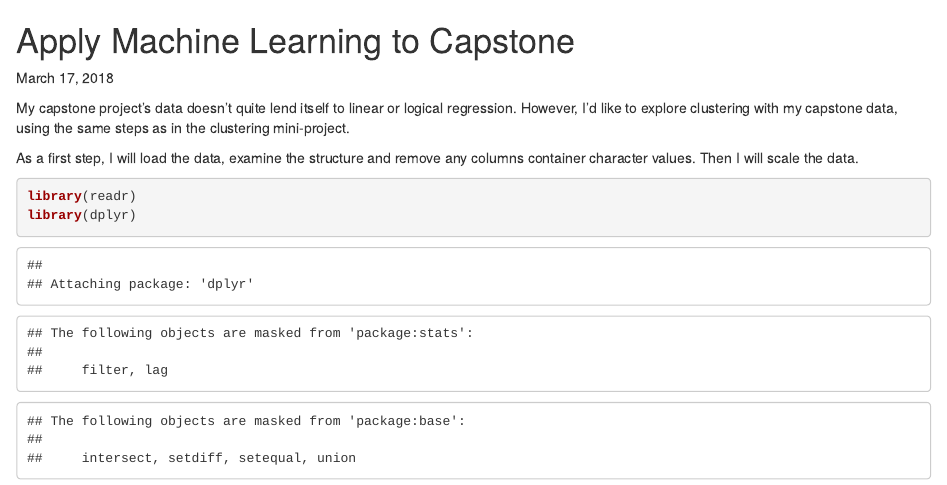
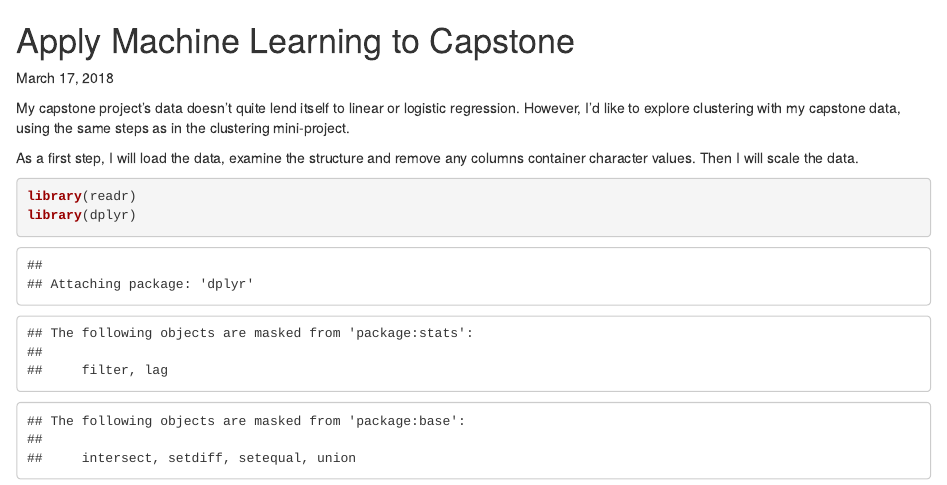
Before and after one commit to ninaspezz/clustering-work, an R Markdown document (Apply Machine Learning to Capstone.Rmd): the page in a window 1100 px wide, from its top. Rendered offline with R 4.5, knitr and Pandoc, with nearby package versions; some code elsewhere in the file could not run offline.

Commit message:
Add files via upload

```diff
--- a/Apply Machine Learning to Capstone.Rmd
+++ b/Apply Machine Learning to Capstone.Rmd
@@ -1,7 +1,7 @@
 # Apply Machine Learning to Capstone
 March 17, 2018
 
-My capstone project's data doesn't quite lend itself to linear or logical regression. However, I'd like to explore clustering with my capstone data, using the same steps as in the clustering mini-project.
+My capstone project's data doesn't quite lend itself to linear or logistic regression. However, I'd like to explore clustering with my capstone data, using the same steps as in the clustering mini-project.
 
 As a first step, I will load the data, examine the structure and remove any columns container character values. Then I will scale the data.
 
```
